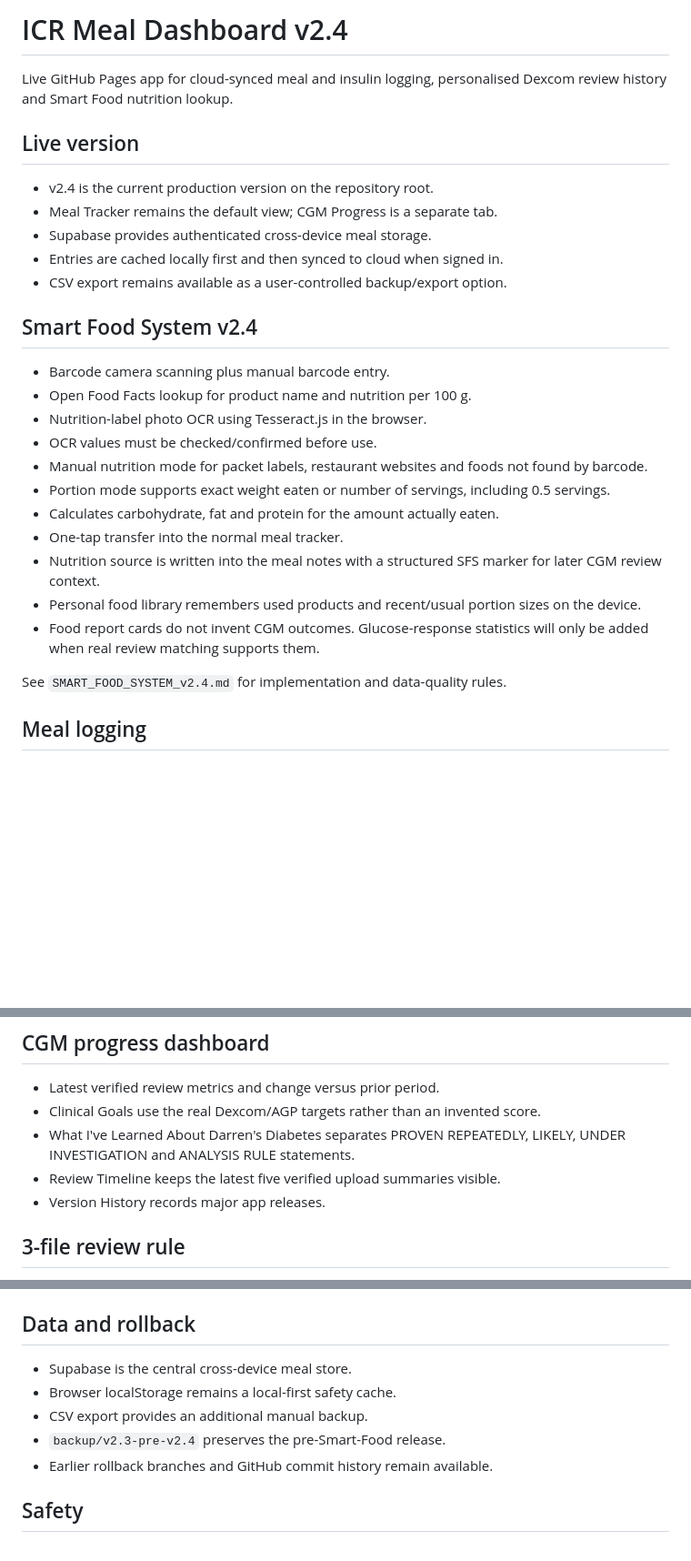
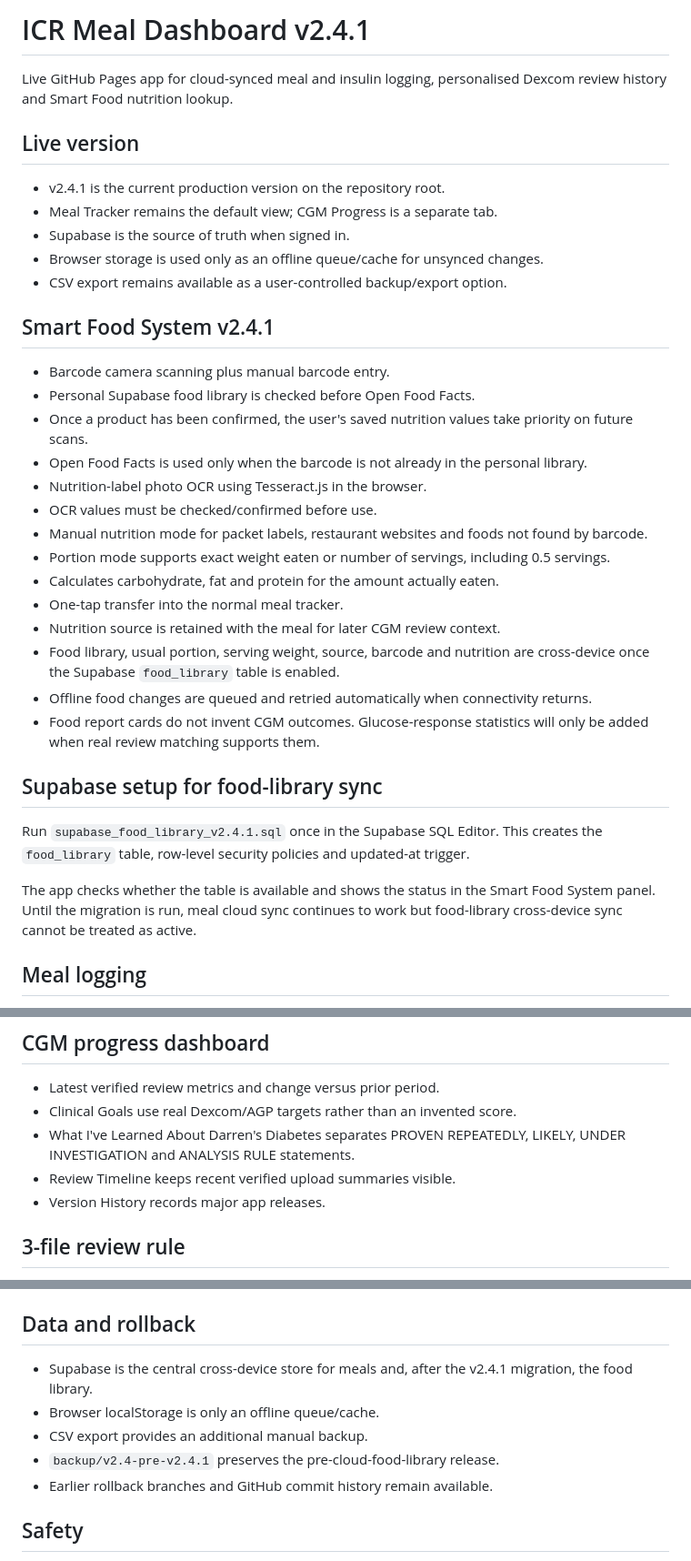
Before and after one commit to dsainsbury-dotcom/Insulin, a Markdown page: README.md, 3 parts joined by grey strips. Shown at 91% size. GitHub-like rendering; blank space fills up the shorter version.

Commit message:
Update README for v2.4.1 cloud-first food sync

```diff
--- a/README.md
+++ b/README.md
@@ -1,28 +1,34 @@
-# ICR Meal Dashboard v2.4
+# ICR Meal Dashboard v2.4.1
 
 Live GitHub Pages app for cloud-synced meal and insulin logging, personalised Dexcom review history and Smart Food nutrition lookup.
 
 ## Live version
-- v2.4 is the current production version on the repository root.
+- v2.4.1 is the current production version on the repository root.
 - Meal Tracker remains the default view; CGM Progress is a separate tab.
-- Supabase provides authenticated cross-device meal storage.
-- Entries are cached locally first and then synced to cloud when signed in.
+- Supabase is the source of truth when signed in.
+- Browser storage is used only as an offline queue/cache for unsynced changes.
 - CSV export remains available as a user-controlled backup/export option.
 
-## Smart Food System v2.4
+## Smart Food System v2.4.1
 - Barcode camera scanning plus manual barcode entry.
-- Open Food Facts lookup for product name and nutrition per 100 g.
+- Personal Supabase food library is checked before Open Food Facts.
+- Once a product has been confirmed, the user's saved nutrition values take priority on future scans.
+- Open Food Facts is used only when the barcode is not already in the personal library.
 - Nutrition-label photo OCR using Tesseract.js in the browser.
 - OCR values must be checked/confirmed before use.
 - Manual nutrition mode for packet labels, restaurant websites and foods not found by barcode.
 - Portion mode supports exact weight eaten or number of servings, including 0.5 servings.
 - Calculates carbohydrate, fat and protein for the amount actually eaten.
 - One-tap transfer into the normal meal tracker.
-- Nutrition source is written into the meal notes with a structured SFS marker for later CGM review context.
-- Personal food library remembers used products and recent/usual portion sizes on the device.
+- Nutrition source is retained with the meal for later CGM review context.
+- Food library, usual portion, serving weight, source, barcode and nutrition are cross-device once the Supabase `food_library` table is enabled.
+- Offline food changes are queued and retried automatically when connectivity returns.
 - Food report cards do not invent CGM outcomes. Glucose-response statistics will only be added when real review matching supports them.
 
-See `SMART_FOOD_SYSTEM_v2.4.md` for implementation and data-quality rules.
+## Supabase setup for food-library sync
+Run `supabase_food_library_v2.4.1.sql` once in the Supabase SQL Editor. This creates the `food_library` table, row-level security policies and updated-at trigger.
+
+The app checks whether the table is available and shows the status in the Smart Food System panel. Until the migration is run, meal cloud sync continues to work but food-library cross-device sync cannot be treated as active.
 
 ## Meal logging
 - Default ICR is 1:15.
@@ -34,9 +40,9 @@ See `SMART_FOOD_SYSTEM_v2.4.md` for implementation and data-quality rules.
 
 ## CGM progress dashboard
 - Latest verified review metrics and change versus prior period.
-- Clinical Goals use the real Dexcom/AGP targets rather than an invented score.
+- Clinical Goals use real Dexcom/AGP targets rather than an invented score.
 - What I've Learned About Darren's Diabetes separates PROVEN REPEATEDLY, LIKELY, UNDER INVESTIGATION and ANALYSIS RULE statements.
-- Review Timeline keeps the latest five verified upload summaries visible.
+- Review Timeline keeps recent verified upload summaries visible.
 - Version History records major app releases.
 
 ## 3-file review rule
@@ -50,10 +56,10 @@ If any one is missing, the full review waits until all three are available.
 See `CGM_ANALYSIS_PROTOCOL_v1.0.md` for the detailed workflow.
 
 ## Data and rollback
-- Supabase is the central cross-device meal store.
-- Browser localStorage remains a local-first safety cache.
+- Supabase is the central cross-device store for meals and, after the v2.4.1 migration, the food library.
+- Browser localStorage is only an offline queue/cache.
 - CSV export provides an additional manual backup.
-- `backup/v2.3-pre-v2.4` preserves the pre-Smart-Food release.
+- `backup/v2.4-pre-v2.4.1` preserves the pre-cloud-food-library release.
 - Earlier rollback branches and GitHub commit history remain available.
 
 ## Safety
```
